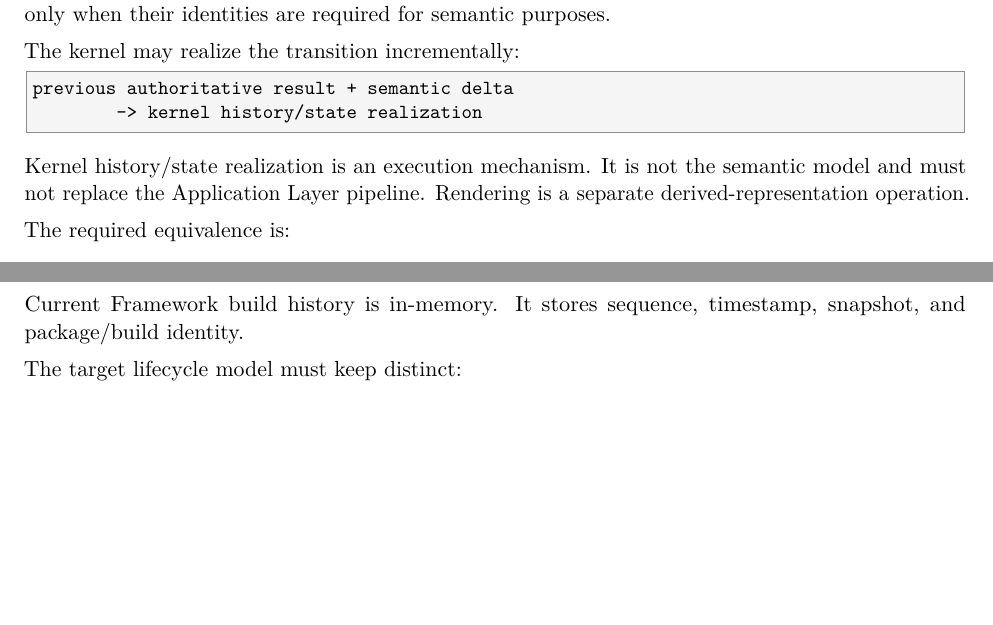
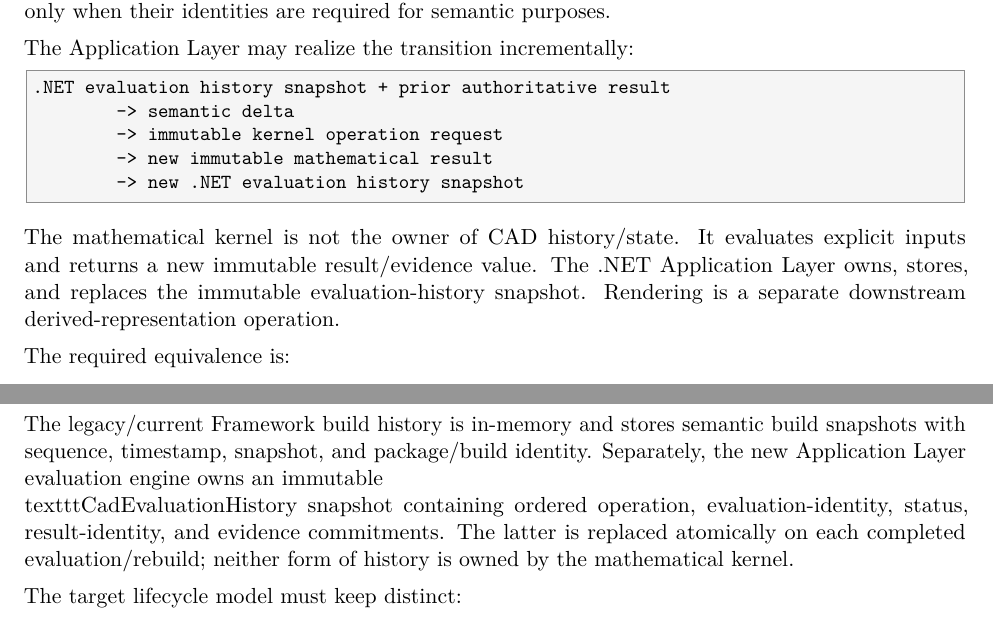
Before and after one commit to shennagyp-netizen/UMLCAD.V.7, a LaTeX thesis (docs/doc.tex): two parts of pages 13 and 60 of 73 before the commit and two parts of pages 14 and 62 of 75 after it, joined at a grey line, cut so that both start at the same text, the shorter picture padded with empty space. Compiled offline with pdfLaTeX.

Commit message:
docs: align handbook with .NET-owned immutable evaluation history

```diff
--- a/docs/doc.tex
+++ b/docs/doc.tex
@@ -279,14 +279,17 @@ BodyResult_0
 
 At each stage the newly produced result becomes the current body. Earlier results remain addressable only when their identities are required for semantic purposes.
 
-The kernel may realize the transition incrementally:
-
-\begin{lstlisting}
-previous authoritative result + semantic delta
-        -> kernel history/state realization
-\end{lstlisting}
-
-Kernel history/state realization is an execution mechanism. It is not the semantic model and must not replace the Application Layer pipeline. Rendering is a separate derived-representation operation.
+The Application Layer may realize the transition incrementally:
+
+\begin{lstlisting}
+.NET evaluation history snapshot + prior authoritative result
+        -> semantic delta
+        -> immutable kernel operation request
+        -> new immutable mathematical result
+        -> new .NET evaluation history snapshot
+\end{lstlisting}
+
+The mathematical kernel is not the owner of CAD history/state. It evaluates explicit inputs and returns a new immutable result/evidence value. The .NET Application Layer owns, stores, and replaces the immutable evaluation-history snapshot. Rendering is a separate downstream derived-representation operation.
 
 The required equivalence is:
 \[
@@ -1461,7 +1468,7 @@ Mandatory rules:
 
 \chapter{Persistence, Identity, and Lifecycle}
 
-Current Framework build history is in-memory. It stores sequence, timestamp, snapshot, and package/build identity.
+The legacy/current Framework build history is in-memory and stores semantic build snapshots with sequence, timestamp, snapshot, and package/build identity. Separately, the new Application Layer evaluation engine owns an immutable \\texttt{CadEvaluationHistory} snapshot containing ordered operation, evaluation-identity, status, result-identity, and evidence commitments. The latter is replaced atomically on each completed evaluation/rebuild; neither form of history is owned by the mathematical kernel.
 
 The target lifecycle model must keep distinct:
 \begin{itemize}
```
Also changed, not shown: docs/doc.tex (20 more changed lines).
